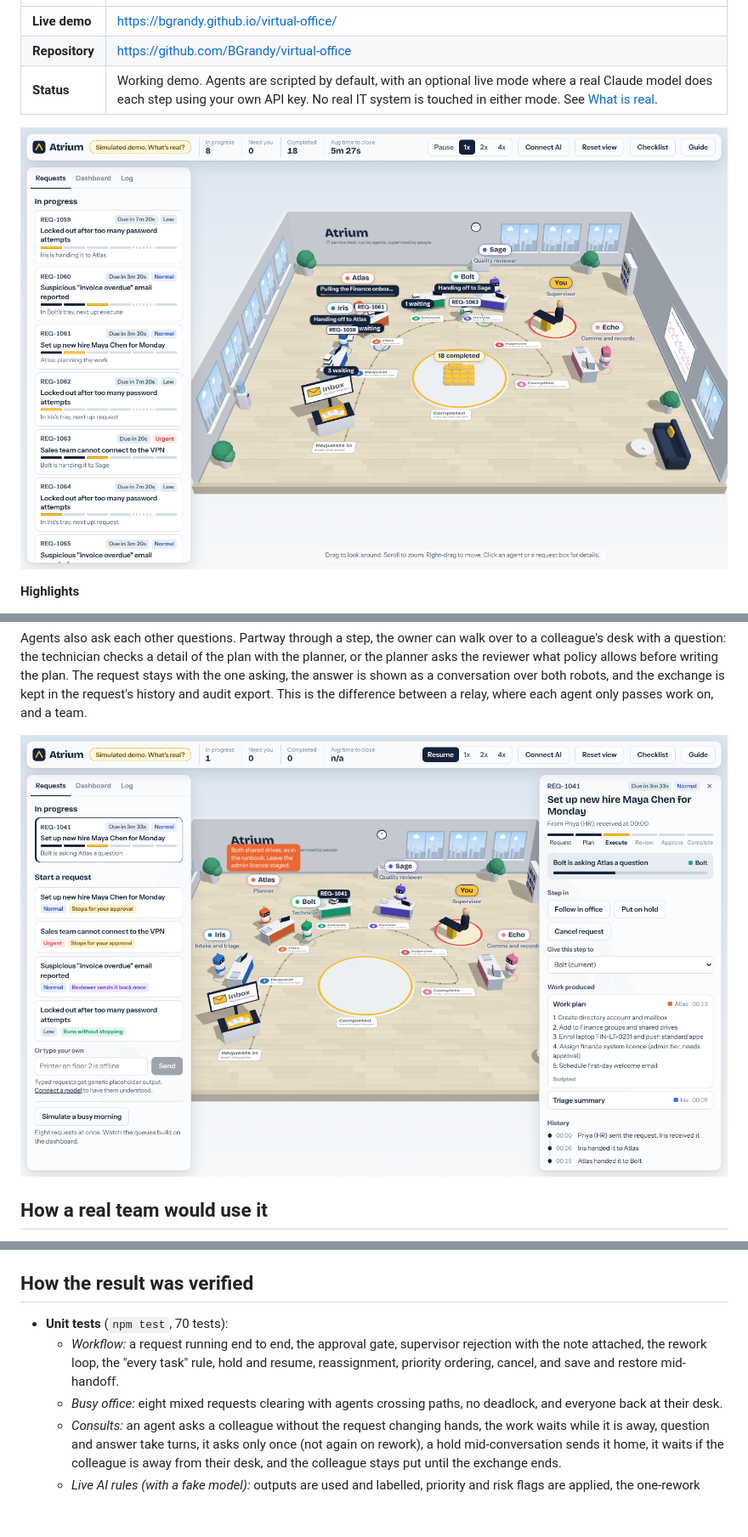
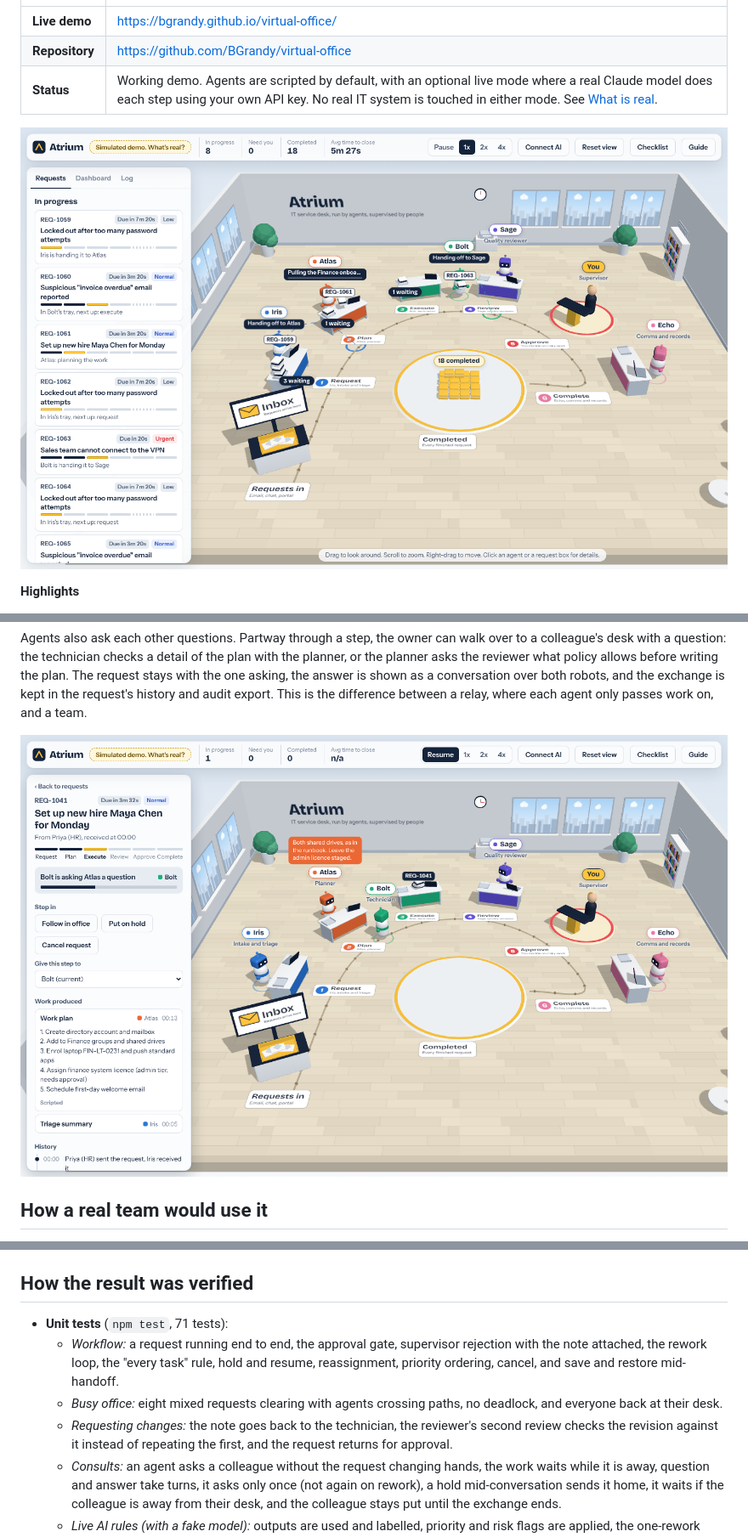
Before and after one commit to BGrandy/virtual-office, a Markdown page: README.md, 3 parts joined by grey strips. Shown at 85% size. GitHub-like rendering; pictures changed too: docs/consult.png, docs/office.png; blank space fills up the shorter version.

```diff
--- a/README.md
+++ b/README.md
@@ -404,9 +404,10 @@ The build uses relative paths, so it also works unchanged on Netlify, Vercel or
 
 ## How the result was verified
 
-- **Unit tests** (`npm test`, 70 tests):
+- **Unit tests** (`npm test`, 71 tests):
   - *Workflow:* a request running end to end, the approval gate, supervisor rejection with the note attached, the rework loop, the "every task" rule, hold and resume, reassignment, priority ordering, cancel, and save and restore mid-handoff.
   - *Busy office:* eight mixed requests clearing with agents crossing paths, no deadlock, and everyone back at their desk.
+  - *Requesting changes:* the note goes back to the technician, the reviewer's second review checks the revision against it instead of repeating the first, and the request returns for approval.
   - *Consults:* an agent asks a colleague without the request changing hands, the work waits while it is away, question and answer take turns, it asks only once (not again on rework), a hold mid-conversation sends it home, it waits if the colleague is away from their desk, and the colleague stays put until the exchange ends.
   - *Live AI rules (with a fake model):* outputs are used and labelled, priority and risk flags are applied, the one-rework limit escalates, a model "pass" cannot skip the approval gate on risky work, and failures fall back to the script.
   - *AI layer:* prompts contain only the right role and context, and malformed or out-of-range answers are rejected or ignored.
```
Also changed, not shown: other parts of README.md (+5 -5 lines), docs/approval.png, docs/dashboard.png, docs/live-ai.png, 6 other files.
